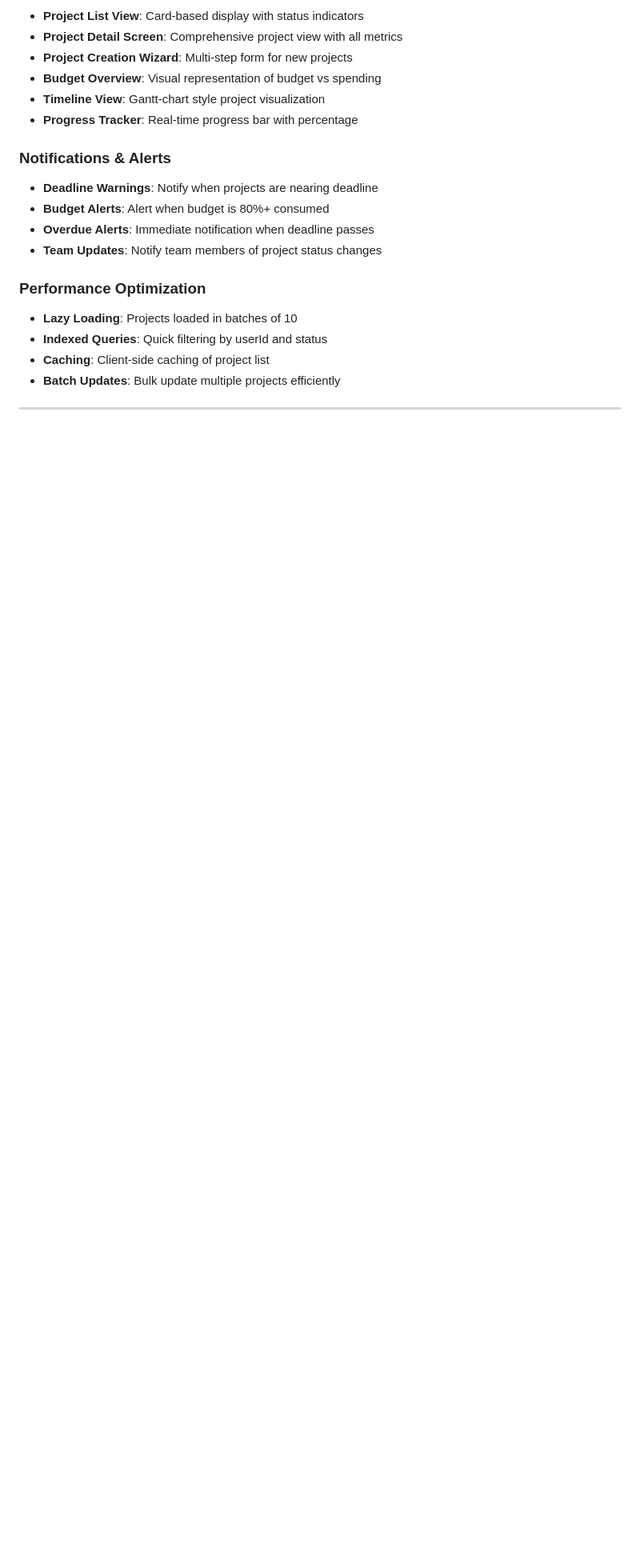
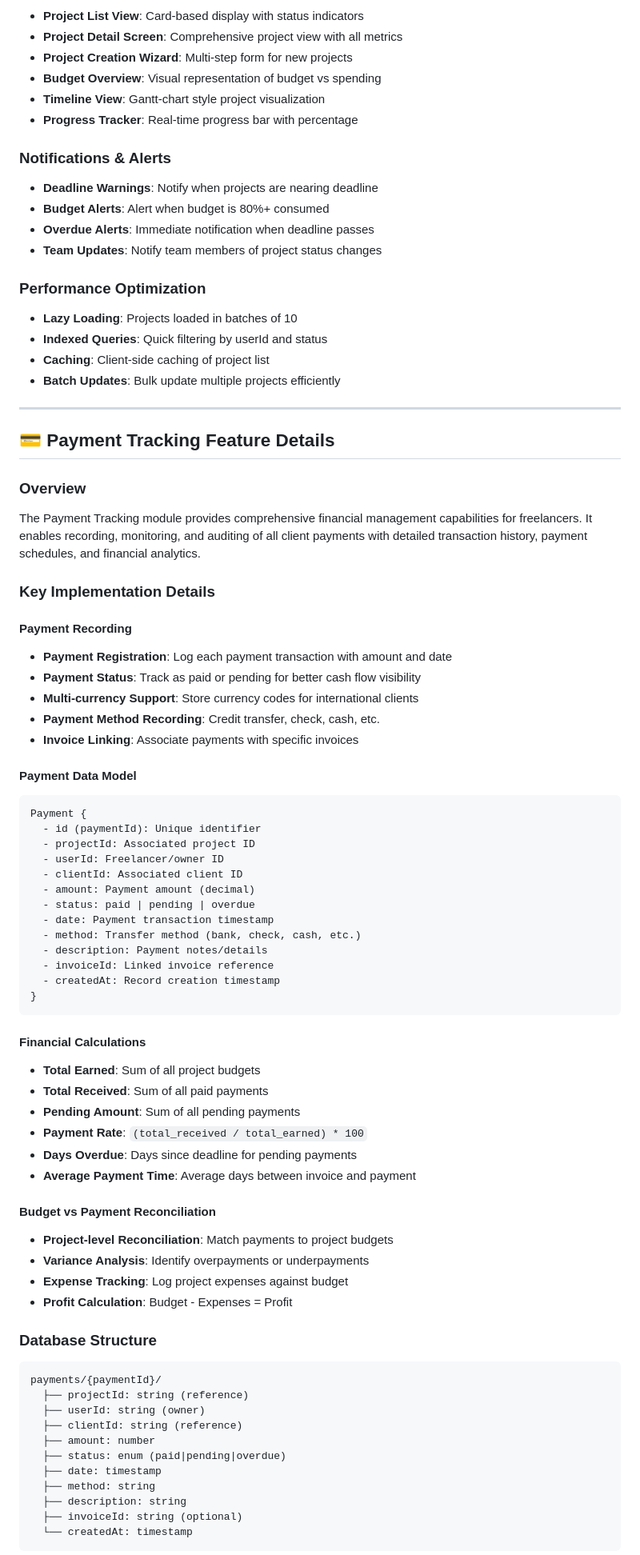
Before and after one commit to kalviumcommunity/S84-0226-Limitless-Flutter-HustleHub, a Markdown page: hustlehub/README.md, the part around one of its changes. Shown at 80% size. Drawn GitHub-style; blank space fills up the shorter version.

Commit message:
docs: add payment tracking feature details to README

````diff
--- a/hustlehub/README.md
+++ b/hustlehub/README.md
@@ -778,3 +778,63 @@ projects/{projectId}/
 
 ------------------------------------------------------------------------
 
+## 💳 Payment Tracking Feature Details
+
+### Overview
+The Payment Tracking module provides comprehensive financial management capabilities for freelancers. It enables recording, monitoring, and auditing of all client payments with detailed transaction history, payment schedules, and financial analytics.
+
+### Key Implementation Details
+
+#### Payment Recording
+- **Payment Registration**: Log each payment transaction with amount and date
+- **Payment Status**: Track as paid or pending for better cash flow visibility
+- **Multi-currency Support**: Store currency codes for international clients
+- **Payment Method Recording**: Credit transfer, check, cash, etc.
+- **Invoice Linking**: Associate payments with specific invoices
+
+#### Payment Data Model
+```
+Payment {
+  - id (paymentId): Unique identifier
+  - projectId: Associated project ID
+  - userId: Freelancer/owner ID
+  - clientId: Associated client ID
+  - amount: Payment amount (decimal)
+  - status: paid | pending | overdue
+  - date: Payment transaction timestamp
+  - method: Transfer method (bank, check, cash, etc.)
+  - description: Payment notes/details
+  - invoiceId: Linked invoice reference
+  - createdAt: Record creation timestamp
+}
+```
+
+#### Financial Calculations
+- **Total Earned**: Sum of all project budgets
+- **Total Received**: Sum of all paid payments
+- **Pending Amount**: Sum of all pending payments
+- **Payment Rate**: `(total_received / total_earned) * 100`
+- **Days Overdue**: Days since deadline for pending payments
+- **Average Payment Time**: Average days between invoice and payment
+
+#### Budget vs Payment Reconciliation
+- **Project-level Reconciliation**: Match payments to project budgets
+- **Variance Analysis**: Identify overpayments or underpayments
+- **Expense Tracking**: Log project expenses against budget
+- **Profit Calculation**: Budget - Expenses = Profit
+
+### Database Structure
+```
+payments/{paymentId}/
+  ├── projectId: string (reference)
+  ├── userId: string (owner)
+  ├── clientId: string (reference)
+  ├── amount: number
+  ├── status: enum (paid|pending|overdue)
+  ├── date: timestamp
+  ├── method: string
+  ├── description: string
+  ├── invoiceId: string (optional)
+  └── createdAt: timestamp
+```
+
````
Also changed, not shown: other parts of hustlehub/README.md (+54 -0 lines).
